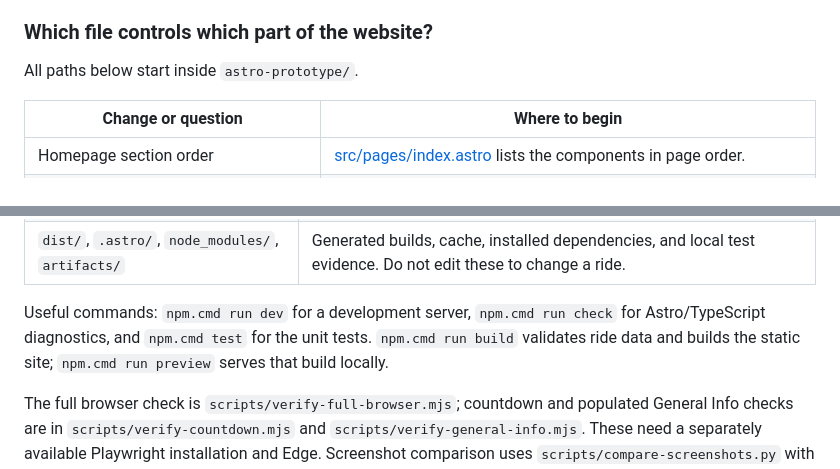
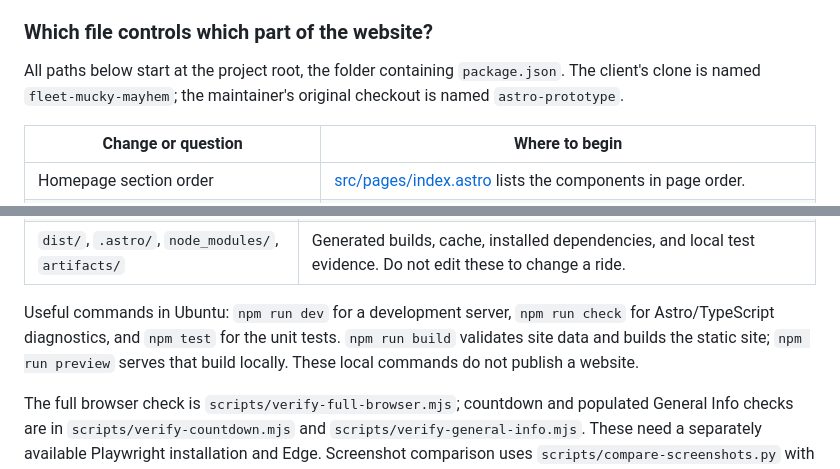
Before and after one commit to fleetmuckymayhem-dev/fleet-mucky-mayhem, a Markdown page: README.md, 2 parts joined by grey strips. GitHub-like rendering.

```diff
--- a/README.md
+++ b/README.md
@@ -44,7 +46,7 @@ These handover files are included when cloning this repository. The presentation
 
 ### Which file controls which part of the website?
 
-All paths below start inside `astro-prototype/`.
+All paths below start at the project root, the folder containing `package.json`. The client's clone is named `fleet-mucky-mayhem`; the maintainer's original checkout is named `astro-prototype`.
 
 | Change or question | Where to begin |
 | --- | --- |
@@ -395,6 +405,6 @@ This builds and validates the staging version, copies only its output into an is
 | `baseline/` | Historical migration comparison copy; not the active content to edit. |
 | `dist/`, `.astro/`, `node_modules/`, `artifacts/` | Generated builds, cache, installed dependencies, and local test evidence. Do not edit these to change a ride. |
 
-Useful commands: `npm.cmd run dev` for a development server, `npm.cmd run check` for Astro/TypeScript diagnostics, and `npm.cmd test` for the unit tests. `npm.cmd run build` validates ride data and builds the static site; `npm.cmd run preview` serves that build locally.
+Useful commands in Ubuntu: `npm run dev` for a development server, `npm run check` for Astro/TypeScript diagnostics, and `npm test` for the unit tests. `npm run build` validates site data and builds the static site; `npm run preview` serves that build locally. These local commands do not publish a website.
 
 The full browser check is `scripts/verify-full-browser.mjs`; countdown and populated General Info checks are in `scripts/verify-countdown.mjs` and `scripts/verify-general-info.mjs`. These need a separately available Playwright installation and Edge. Screenshot comparison uses `scripts/compare-screenshots.py` with Python/Pillow. See [VERIFICATION.md](VERIFICATION.md) for historical migration evidence and its limits.
```
Also changed, not shown: other parts of README.md (+42 -32 lines), docs/client-handover/readiness-checklist.md (added, +42 -0 lines), docs/client-handover/staging-setup.md (+4 -0 lines).
